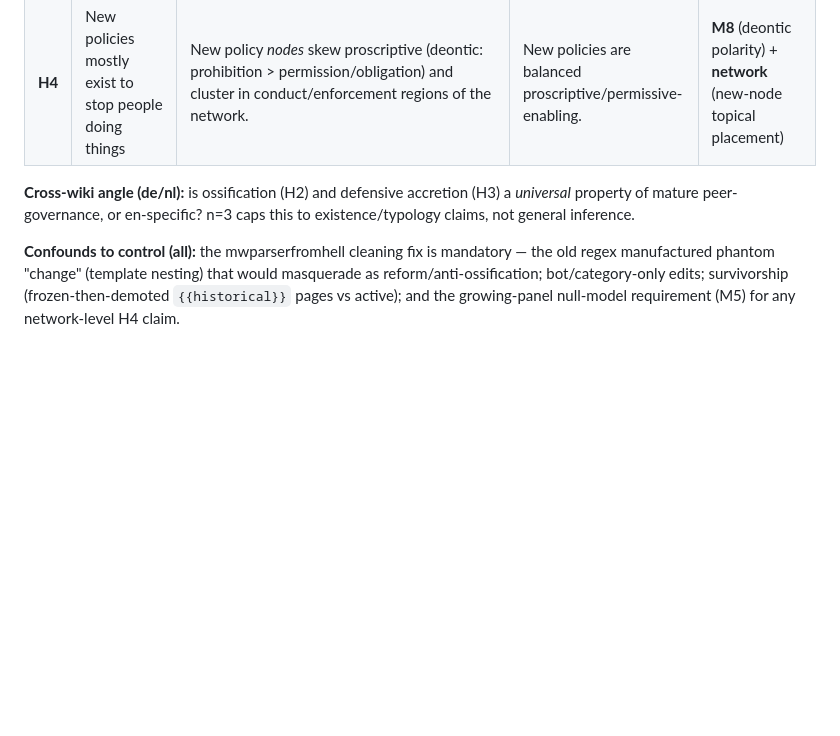
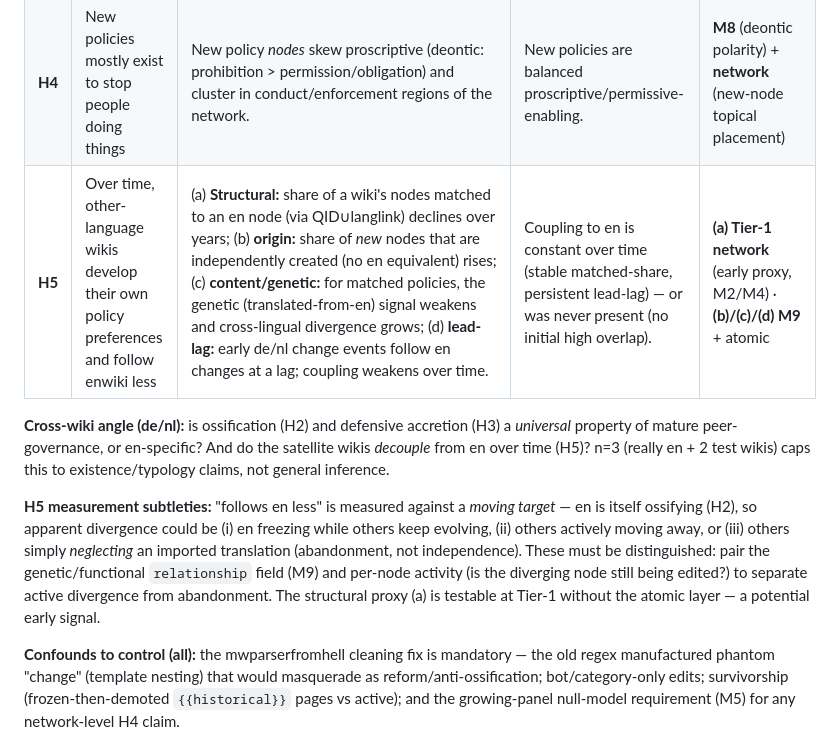
Before and after one commit to lgelauff/wikimedia-analysis, a Markdown page: wikipedia-policy-change/docs/policy_network_design.md, the part around the change. GitHub-like rendering; blank space fills up the shorter version.

```diff
--- a/wikipedia-policy-change/docs/policy_network_design.md
+++ b/wikipedia-policy-change/docs/policy_network_design.md
@@ -16,8 +16,11 @@ Overarching thesis: **mature Wikipedia policy ossifies and accretes defensively
 | **H2** | Policies are mostly frozen — limited meaningful change | Per-node change magnitude (`1−cosine_vs_prev`, net word change) declines with policy age and calendar year; recent years → cosine ≈ 1. Trend test. | Change rate is constant or rising over time. | **Tier 1**. Separate per-node stasis from system growth (new nodes) — both can hold. |
 | **H3** | Changes are defensive: more verbose, more edge cases, more detail, responding to specifics | Added content skews to exceptions/qualifiers/clarifications/procedure over new principles; linguistic defensiveness rises (conditionals, "except/unless", cross-refs, sentence length, specificity). | Additions introduce new principles at the same rate as defensive detail. | **M8 atomic** (statement-type classification) + cheap linguistic features earlier |
 | **H4** | New policies mostly exist to stop people doing things | New policy *nodes* skew proscriptive (deontic: prohibition > permission/obligation) and cluster in conduct/enforcement regions of the network. | New policies are balanced proscriptive/permissive-enabling. | **M8** (deontic polarity) + **network** (new-node topical placement) |
+| **H5** | Over time, other-language wikis develop their own policy preferences and follow enwiki less | (a) **Structural:** share of a wiki's nodes matched to an en node (via QID∪langlink) declines over years; (b) **origin:** share of *new* nodes that are independently created (no en equivalent) rises; (c) **content/genetic:** for matched policies, the genetic (translated-from-en) signal weakens and cross-lingual divergence grows; (d) **lead-lag:** early de/nl change events follow en changes at a lag; coupling weakens over time. | Coupling to en is constant over time (stable matched-share, persistent lead-lag) — or was never present (no initial high overlap). | **(a) Tier-1 network** (early proxy, M2/M4) · **(b)/(c)/(d) M9** + atomic |
 
-**Cross-wiki angle (de/nl):** is ossification (H2) and defensive accretion (H3) a *universal* property of mature peer-governance, or en-specific? n=3 caps this to existence/typology claims, not general inference.
+**Cross-wiki angle (de/nl):** is ossification (H2) and defensive accretion (H3) a *universal* property of mature peer-governance, or en-specific? And do the satellite wikis *decouple* from en over time (H5)? n=3 (really en + 2 test wikis) caps this to existence/typology claims, not general inference.
+
+**H5 measurement subtleties:** "follows en less" is measured against a *moving target* — en is itself ossifying (H2), so apparent divergence could be (i) en freezing while others keep evolving, (ii) others actively moving away, or (iii) others simply *neglecting* an imported translation (abandonment, not independence). These must be distinguished: pair the genetic/functional `relationship` field (M9) and per-node activity (is the diverging node still being edited?) to separate active divergence from abandonment. The structural proxy (a) is testable at Tier-1 without the atomic layer — a potential early signal.
 
 **Confounds to control (all):** the mwparserfromhell cleaning fix is mandatory — the old regex manufactured phantom "change" (template nesting) that would masquerade as reform/anti-ossification; bot/category-only edits; survivorship (frozen-then-demoted `{{historical}}` pages vs active); and the growing-panel null-model requirement (M5) for any network-level H4 claim.
 
```
Also changed, not shown: wikipedia-policy-change/docs/ROADMAP.md (+2 -1 lines).
